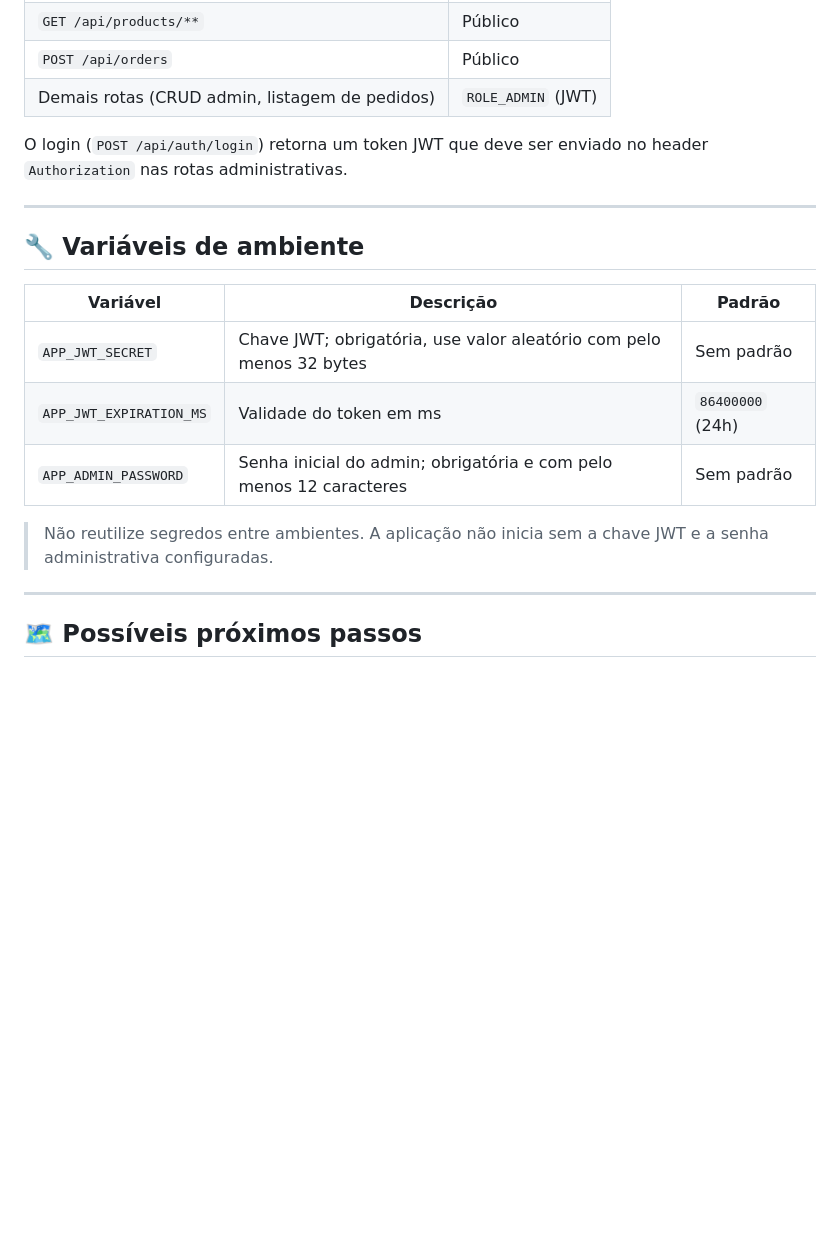
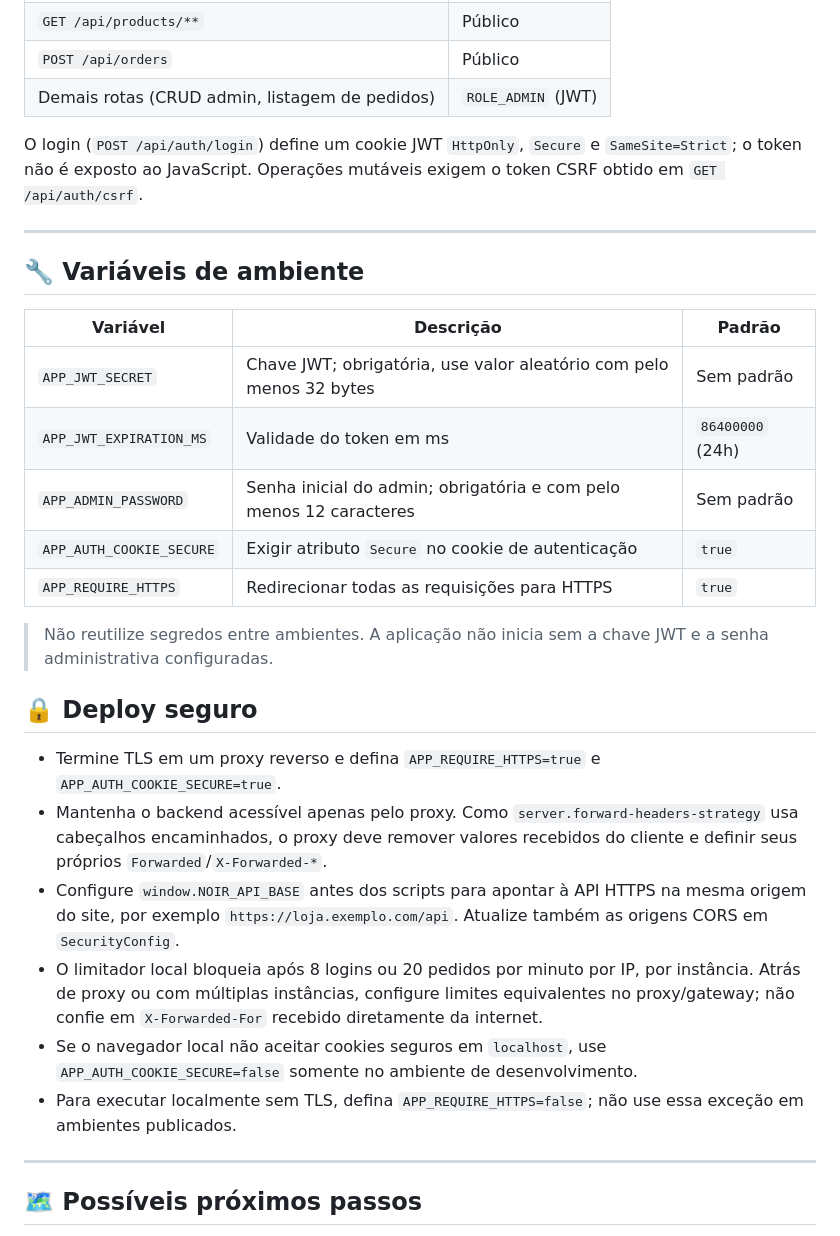
Before and after one commit to GuiVasconcelosDev/loja, a Markdown page: README.md, the part around one of its changes. Drawn GitHub-style; blank space fills up the shorter version.

Commit message:
feat: update README with HTTPS requirements and secure cookie settings for deployment

```diff
--- a/README.md
+++ b/README.md
@@ -113,7 +114,7 @@ Acesse:
 | `POST /api/orders`        | Público       |
 | Demais rotas (CRUD admin, listagem de pedidos) | `ROLE_ADMIN` (JWT) |
 
-O login (`POST /api/auth/login`) retorna um token JWT que deve ser enviado no header `Authorization` nas rotas administrativas.
+O login (`POST /api/auth/login`) define um cookie JWT `HttpOnly`, `Secure` e `SameSite=Strict`; o token não é exposto ao JavaScript. Operações mutáveis exigem o token CSRF obtido em `GET /api/auth/csrf`.
 
 ---
 
@@ -124,8 +125,19 @@ O login (`POST /api/auth/login`) retorna um token JWT que deve ser enviado no he
 | `APP_JWT_SECRET`          | Chave JWT; obrigatória, use valor aleatório com pelo menos 32 bytes | Sem padrão |
 | `APP_JWT_EXPIRATION_MS`   | Validade do token em ms                | `86400000` (24h) |
 | `APP_ADMIN_PASSWORD`      | Senha inicial do admin; obrigatória e com pelo menos 12 caracteres | Sem padrão |
+| `APP_AUTH_COOKIE_SECURE`  | Exigir atributo `Secure` no cookie de autenticação | `true` |
+| `APP_REQUIRE_HTTPS`       | Redirecionar todas as requisições para HTTPS | `true` |
 
 > Não reutilize segredos entre ambientes. A aplicação não inicia sem a chave JWT e a senha administrativa configuradas.
+
+## 🔒 Deploy seguro
+
+- Termine TLS em um proxy reverso e defina `APP_REQUIRE_HTTPS=true` e `APP_AUTH_COOKIE_SECURE=true`.
+- Mantenha o backend acessível apenas pelo proxy. Como `server.forward-headers-strategy` usa cabeçalhos encaminhados, o proxy deve remover valores recebidos do cliente e definir seus próprios `Forwarded`/`X-Forwarded-*`.
+- Configure `window.NOIR_API_BASE` antes dos scripts para apontar à API HTTPS na mesma origem do site, por exemplo `https://loja.exemplo.com/api`. Atualize também as origens CORS em `SecurityConfig`.
+- O limitador local bloqueia após 8 logins ou 20 pedidos por minuto por IP, por instância. Atrás de proxy ou com múltiplas instâncias, configure limites equivalentes no proxy/gateway; não confie em `X-Forwarded-For` recebido diretamente da internet.
+- Se o navegador local não aceitar cookies seguros em `localhost`, use `APP_AUTH_COOKIE_SECURE=false` somente no ambiente de desenvolvimento.
+- Para executar localmente sem TLS, defina `APP_REQUIRE_HTTPS=false`; não use essa exceção em ambientes publicados.
 
 ---
 
```
Also changed, not shown: other parts of README.md (+3 -2 lines).
